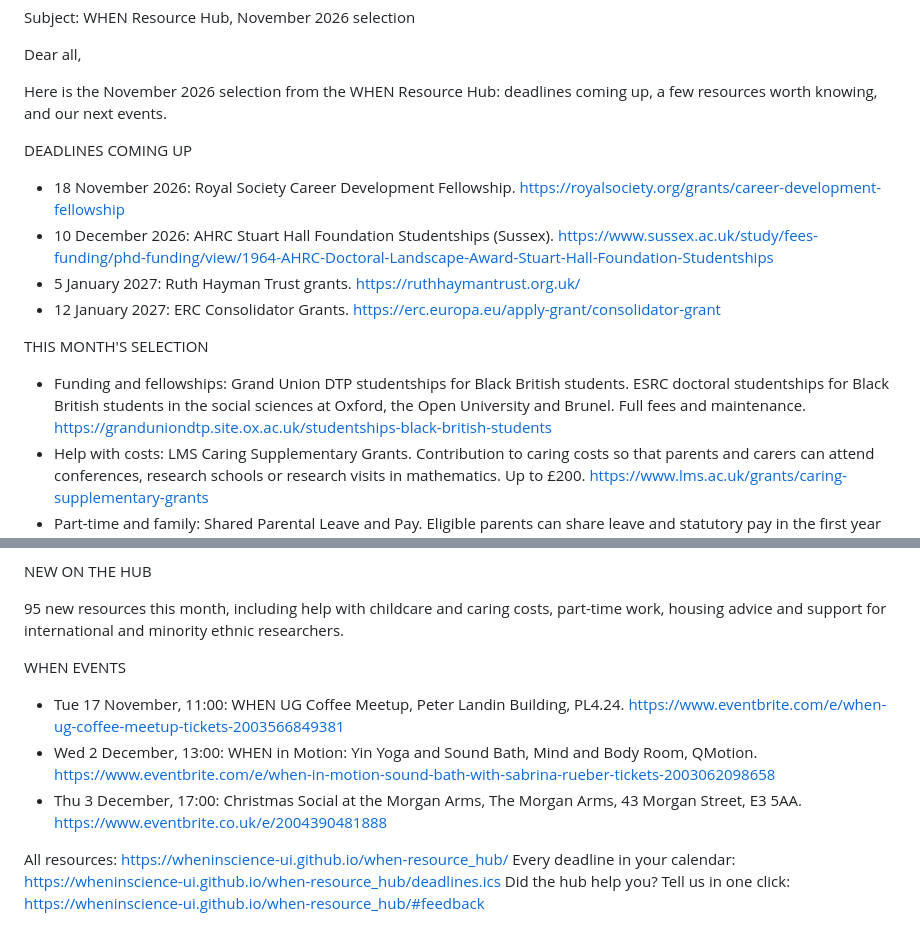
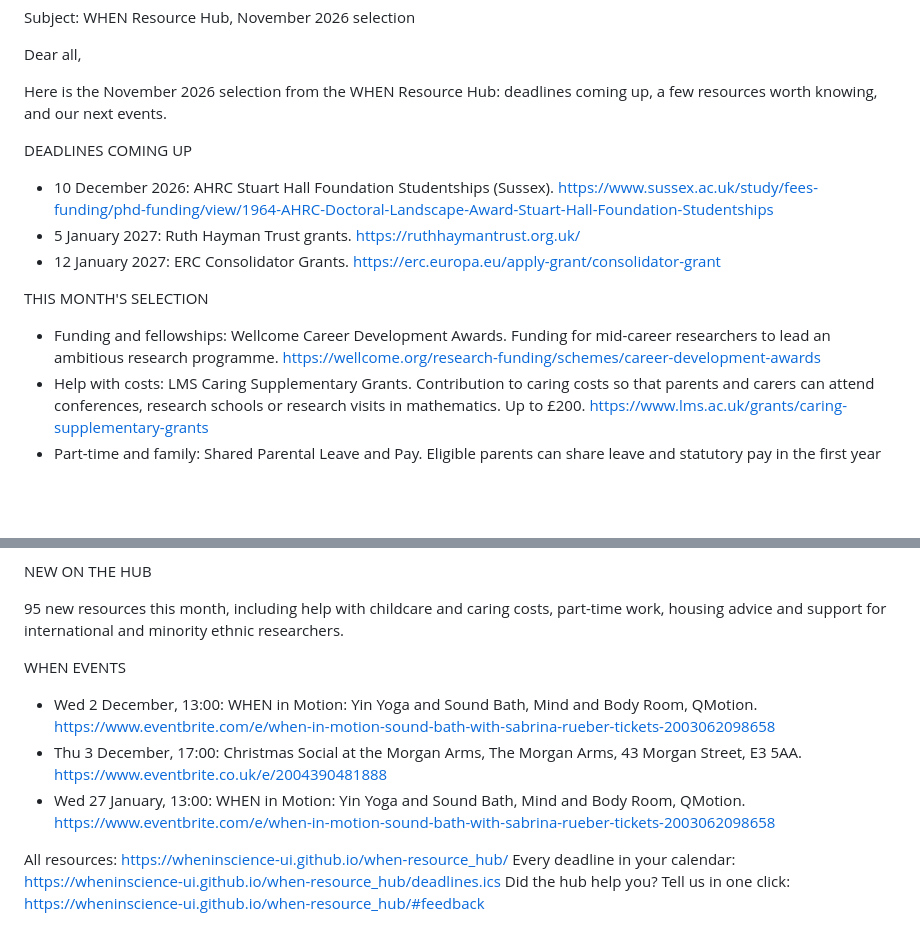
Before and after one commit to wheninscience-ui/when-resource_hub, a Markdown page: DIGEST.md, 2 parts joined by grey strips. GitHub-like rendering; blank space fills up the shorter version.

```diff
--- a/DIGEST.md
+++ b/DIGEST.md
@@ -6,14 +6,13 @@ Here is the November 2026 selection from the WHEN Resource Hub: deadlines coming
 
 DEADLINES COMING UP
 
-- 18 November 2026: Royal Society Career Development Fellowship. https://royalsociety.org/grants/career-development-fellowship
 - 10 December 2026: AHRC Stuart Hall Foundation Studentships (Sussex). https://www.sussex.ac.uk/study/fees-funding/phd-funding/view/1964-AHRC-Doctoral-Landscape-Award-Stuart-Hall-Foundation-Studentships
 - 5 January 2027: Ruth Hayman Trust grants. https://ruthhaymantrust.org.uk/
 - 12 January 2027: ERC Consolidator Grants. https://erc.europa.eu/apply-grant/consolidator-grant
 
 THIS MONTH'S SELECTION
 
-- Funding and fellowships: Grand Union DTP studentships for Black British students. ESRC doctoral studentships for Black British students in the social sciences at Oxford, the Open University and Brunel. Full fees and maintenance. https://granduniondtp.site.ox.ac.uk/studentships-black-british-students
+- Funding and fellowships: Wellcome Career Development Awards. Funding for mid-career researchers to lead an ambitious research programme. https://wellcome.org/research-funding/schemes/career-development-awards
 - Help with costs: LMS Caring Supplementary Grants. Contribution to caring costs so that parents and carers can attend conferences, research schools or research visits in mathematics. Up to £200. https://www.lms.ac.uk/grants/caring-supplementary-grants
 - Part-time and family: Shared Parental Leave and Pay. Eligible parents can share leave and statutory pay in the first year after a birth, adoption or surrogacy. Up to 50 weeks of leave. https://www.gov.uk/shared-parental-leave-and-pay
 - Inclusion: Global Talent visa. UK visa route for leaders and potential leaders in academia and research, including holders of many major fellowships. https://www.gov.uk/global-talent
@@ -25,9 +24,9 @@ NEW ON THE HUB
 
 WHEN EVENTS
 
-- Tue 17 November, 11:00: WHEN UG Coffee Meetup, Peter Landin Building, PL4.24. https://www.eventbrite.com/e/when-ug-coffee-meetup-tickets-2003566849381
 - Wed 2 December, 13:00: WHEN in Motion: Yin Yoga and Sound Bath, Mind and Body Room, QMotion. https://www.eventbrite.com/e/when-in-motion-sound-bath-with-sabrina-rueber-tickets-2003062098658
 - Thu 3 December, 17:00: Christmas Social at the Morgan Arms, The Morgan Arms, 43 Morgan Street, E3 5AA. https://www.eventbrite.co.uk/e/2004390481888
+- Wed 27 January, 13:00: WHEN in Motion: Yin Yoga and Sound Bath, Mind and Body Room, QMotion. https://www.eventbrite.com/e/when-in-motion-sound-bath-with-sabrina-rueber-tickets-2003062098658
 
 All resources: https://wheninscience-ui.github.io/when-resource_hub/
 Every deadline in your calendar: https://wheninscience-ui.github.io/when-resource_hub/deadlines.ics
```
Also changed, not shown: SOCIAL.md (+7 -24 lines), social/2026-11-23-erc-consolidator-grants.png (added), 4 other files.
